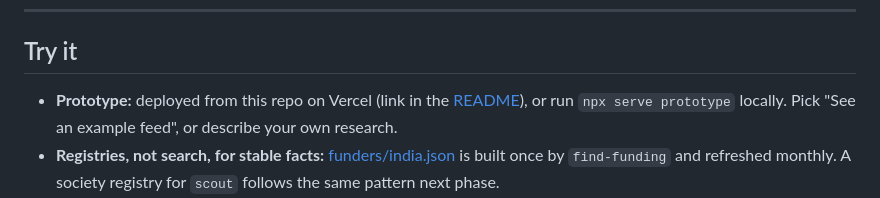
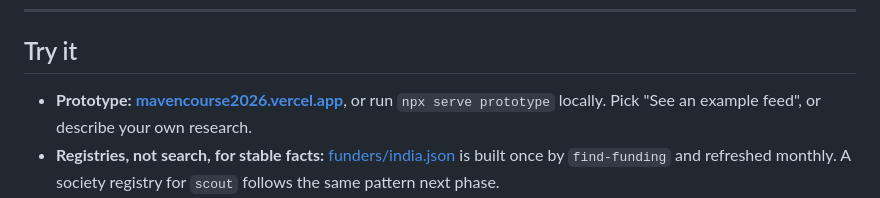
Before and after one commit to sudhamshumitra/mavencourse2026, a Markdown page: SKILLS.md, the part around one of its changes. GitHub-like rendering.

```diff
--- a/SKILLS.md
+++ b/SKILLS.md
@@ -179,6 +179,6 @@ Mini-evaluation against the [PRD's evaluation plan](PRD.md#9-evaluation-plan):
 
 ## Try it
 
-- **Prototype:** deployed from this repo on Vercel (link in the [README](README.md)), or run `npx serve prototype` locally. Pick "See an example feed", or describe your own research.
+- **Prototype:** **[mavencourse2026.vercel.app](https://mavencourse2026.vercel.app)**, or run `npx serve prototype` locally. Pick "See an example feed", or describe your own research.
 - **Registries, not search, for stable facts:** [funders/india.json](corpus/funders/india.json) is built once by `find-funding` and refreshed monthly. A society registry for `scout` follows the same pattern next phase.
 - **Rerun a skill** in Claude Code from this repo, e.g. `/scout-opportunities for corpus/profiles/ananya.json`, then `node scripts/build-feed.mjs` to refresh the feed.
```
Also changed, not shown: other parts of SKILLS.md (+1 -1 lines), README.md (+1 -0 lines).
